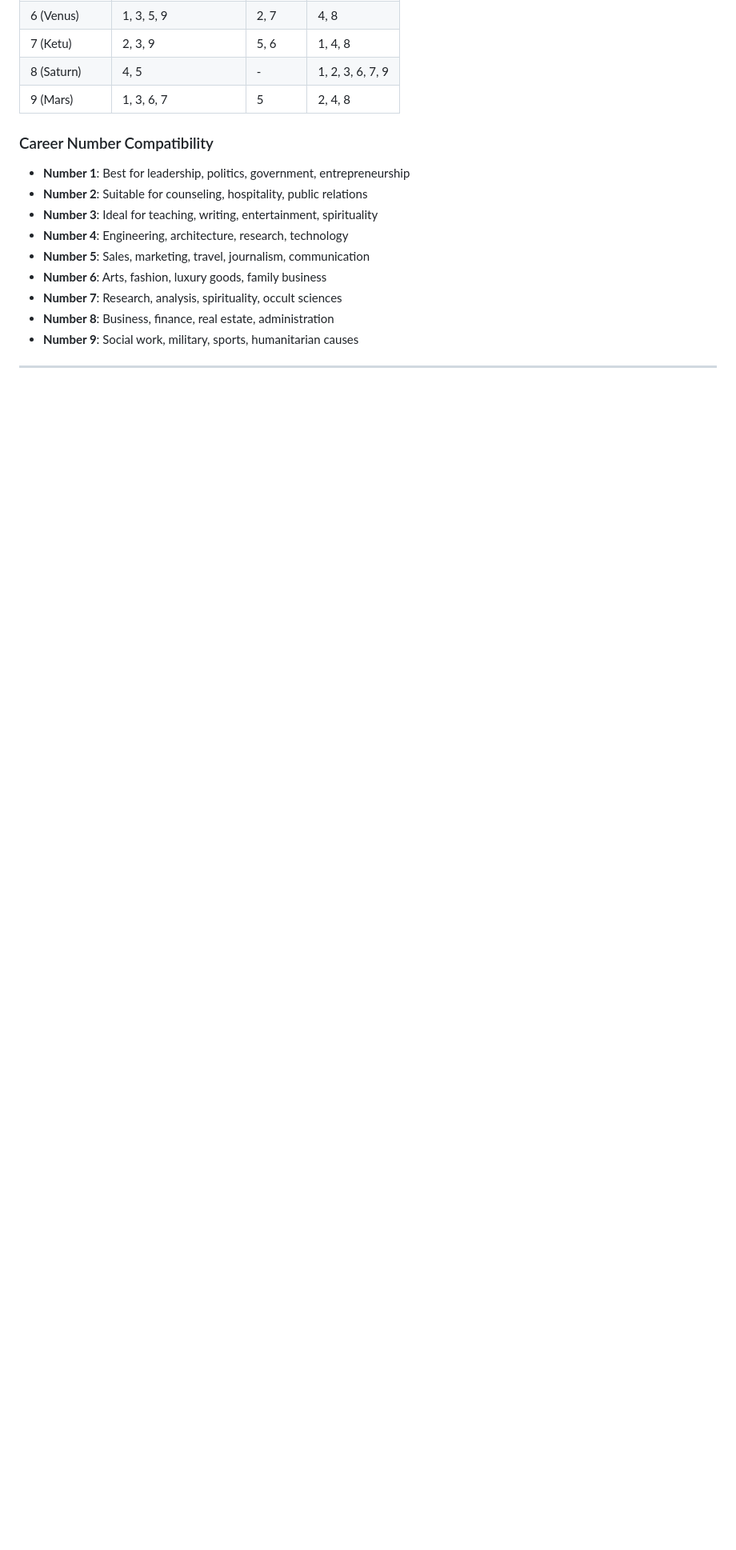
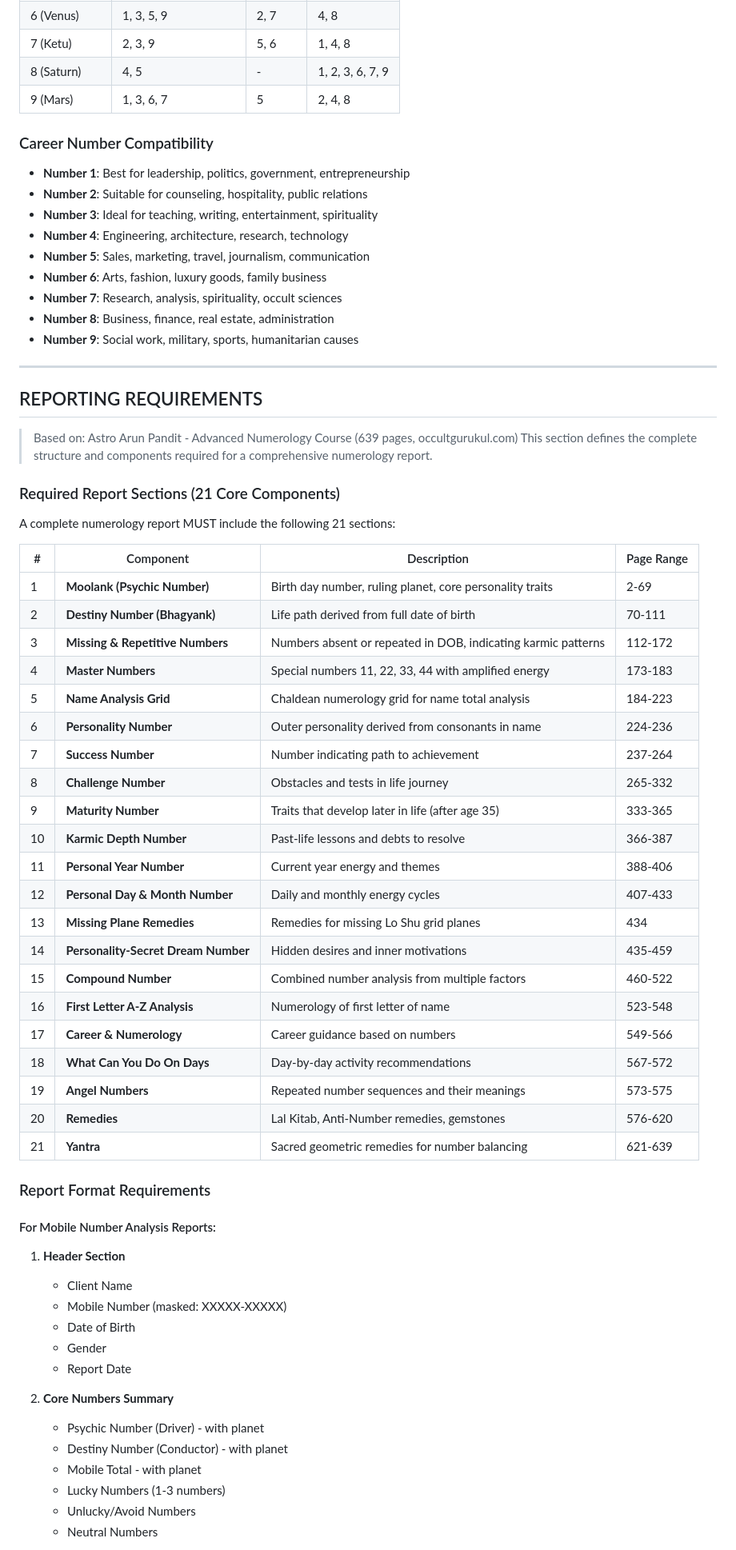
Before and after one commit to RaghavendraHebbur/vardhini-vastu, a Markdown page: mobile-numerology-gpt-knowledge.md, the part around one of its changes. Shown at 80% size. Drawn GitHub-style; blank space fills up the shorter version.

```diff
--- a/mobile-numerology-gpt-knowledge.md
+++ b/mobile-numerology-gpt-knowledge.md
@@ -1231,3 +1231,55 @@ Each day of the week corresponds to a planet and number:
 
 ---
 
+## REPORTING REQUIREMENTS
+
+> Based on: Astro Arun Pandit - Advanced Numerology Course (639 pages, occultgurukul.com)
+> This section defines the complete structure and components required for a comprehensive numerology report.
+
+### Required Report Sections (21 Core Components)
+
+A complete numerology report MUST include the following 21 sections:
+
+| # | Component | Description | Page Range |
+|---|-----------|-------------|------------|
+| 1 | **Moolank (Psychic Number)** | Birth day number, ruling planet, core personality traits | 2-69 |
+| 2 | **Destiny Number (Bhagyank)** | Life path derived from full date of birth | 70-111 |
+| 3 | **Missing & Repetitive Numbers** | Numbers absent or repeated in DOB, indicating karmic patterns | 112-172 |
+| 4 | **Master Numbers** | Special numbers 11, 22, 33, 44 with amplified energy | 173-183 |
+| 5 | **Name Analysis Grid** | Chaldean numerology grid for name total analysis | 184-223 |
+| 6 | **Personality Number** | Outer personality derived from consonants in name | 224-236 |
+| 7 | **Success Number** | Number indicating path to achievement | 237-264 |
+| 8 | **Challenge Number** | Obstacles and tests in life journey | 265-332 |
+| 9 | **Maturity Number** | Traits that develop later in life (after age 35) | 333-365 |
+| 10 | **Karmic Depth Number** | Past-life lessons and debts to resolve | 366-387 |
+| 11 | **Personal Year Number** | Current year energy and themes | 388-406 |
+| 12 | **Personal Day & Month Number** | Daily and monthly energy cycles | 407-433 |
+| 13 | **Missing Plane Remedies** | Remedies for missing Lo Shu grid planes | 434 |
+| 14 | **Personality-Secret Dream Number** | Hidden desires and inner motivations | 435-459 |
+| 15 | **Compound Number** | Combined number analysis from multiple factors | 460-522 |
+| 16 | **First Letter A-Z Analysis** | Numerology of first letter of name | 523-548 |
+| 17 | **Career & Numerology** | Career guidance based on numbers | 549-566 |
+| 18 | **What Can You Do On Days** | Day-by-day activity recommendations | 567-572 |
+| 19 | **Angel Numbers** | Repeated number sequences and their meanings | 573-575 |
+| 20 | **Remedies** | Lal Kitab, Anti-Number remedies, gemstones | 576-620 |
+| 21 | **Yantra** | Sacred geometric remedies for number balancing | 621-639 |
+
+### Report Format Requirements
+
+#### For Mobile Number Analysis Reports:
+
+1. **Header Section**
+   - Client Name
+   - Mobile Number (masked: XXXXX-XXXXX)
+   - Date of Birth
+   - Gender
+   - Report Date
+
+2. **Core Numbers Summary**
+   - Psychic Number (Driver) - with planet
+   - Destiny Number (Conductor) - with planet
+   - Mobile Total - with planet
+   - Lucky Numbers (1-3 numbers)
+   - Unlucky/Avoid Numbers
+   - Neutral Numbers
+
```
Also changed, not shown: other parts of mobile-numerology-gpt-knowledge.md (+59 -0 lines).
